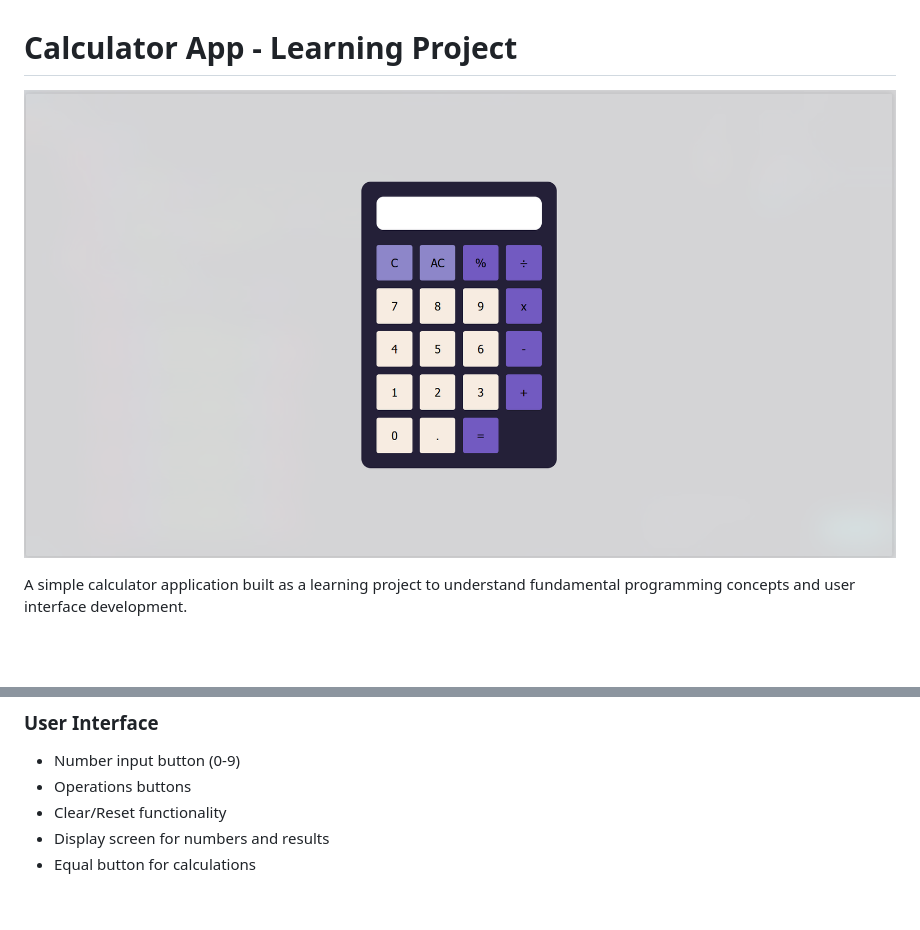
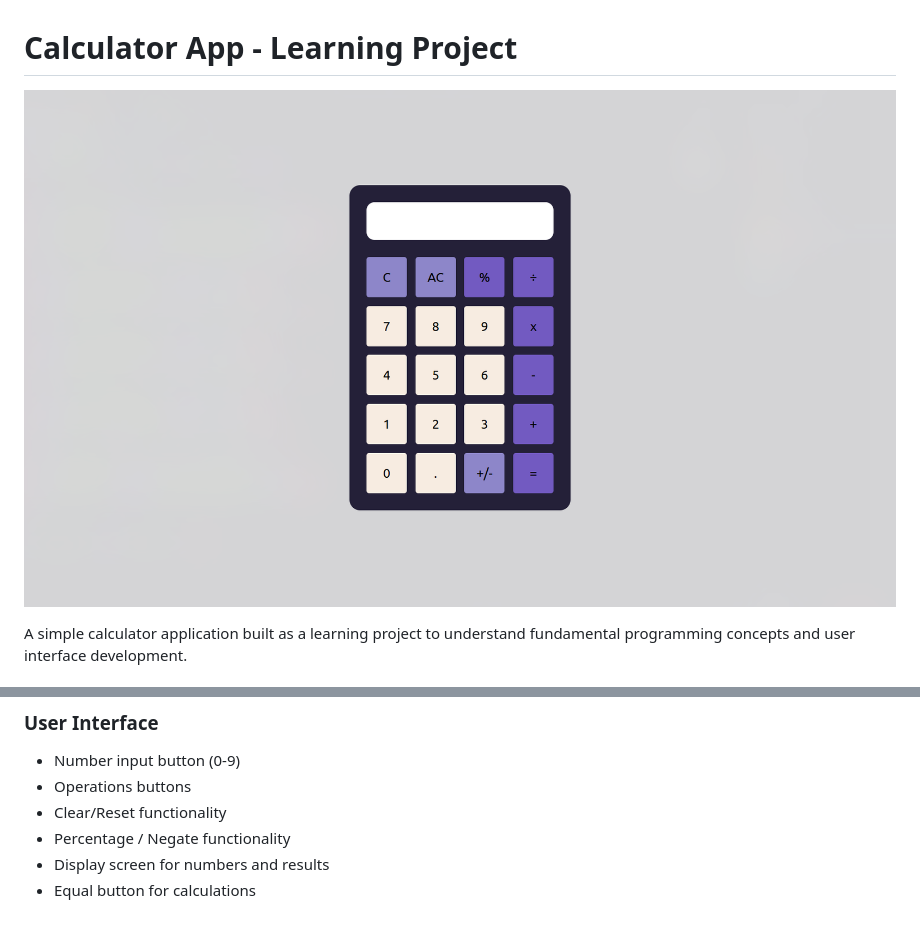
Before and after one commit to trinidj/calculator-app, a Markdown page: README.md, 2 parts joined by grey strips. Drawn GitHub-style; pictures changed too: assets/images/screenshot.png; blank space fills up the shorter version.

Commit message:
feat: add screenshot and update readme

```diff
--- a/README.md
+++ b/README.md
@@ -31,5 +31,6 @@ This project helps you learn and practice:
 - Number input button (0-9)
 - Operations buttons
 - Clear/Reset functionality
+- Percentage / Negate functionality
 - Display screen for numbers and results
 - Equal button for calculations
```
